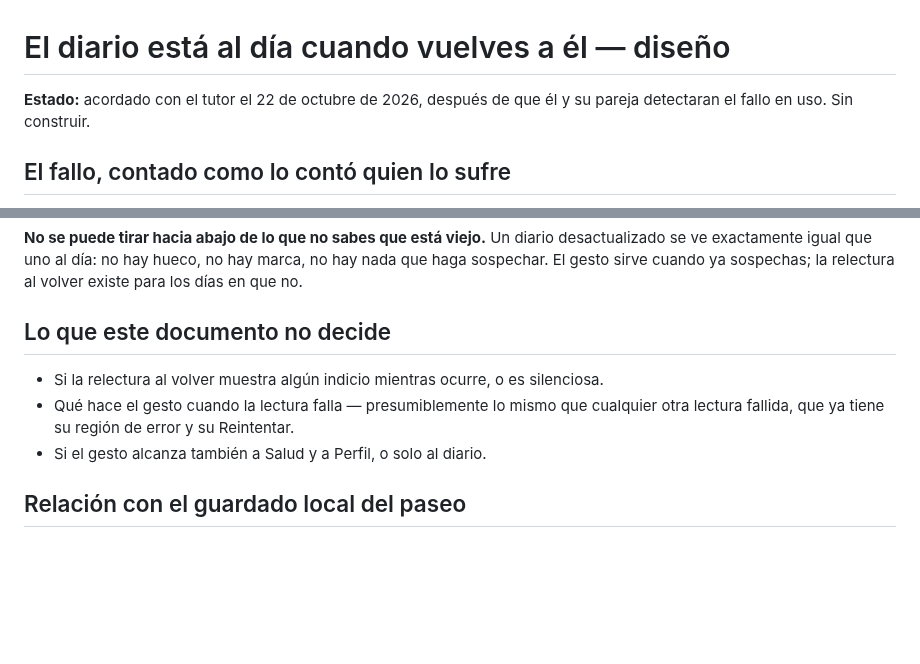
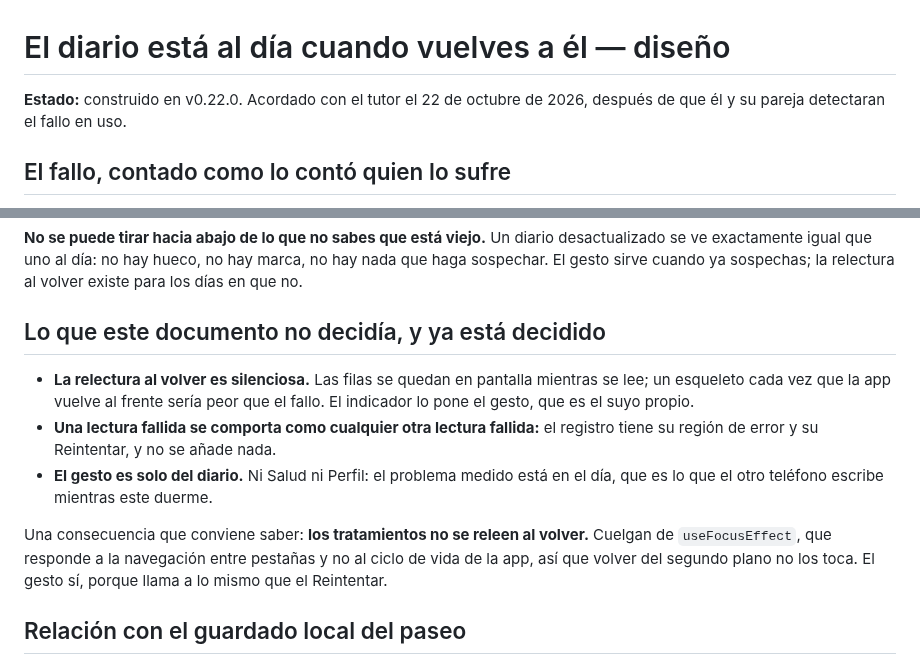
Before and after one commit to aingerusanchez/petfile, a Markdown page: docs/specs/2026-10-22-diario-al-dia-design.md, 2 parts joined by grey strips. Drawn GitHub-style; blank space fills up the shorter version.

Commit message:
docs(spec): las tres preguntas abiertas del diario, respondidas
La spec decía «sin construir» y dejaba tres cosas sin decidir: si la
relectura al volver muestra algún indicio, qué hace el gesto cuando la
lectura falla, y si el gesto alcanza a Salud y a Perfil. Las tres tienen
respuesta ahora. Se apunta además lo que nadie habría buscado allí: los
tratamientos cuelgan de `useFocusEffect`, que responde a la navegación entre
pestañas y no al ciclo de vida de la app, así que volver del segundo plano no
los relee.

Co-Authored-By: Claude Opus 5 <noreply@anthropic.com>

```diff
--- a/docs/specs/2026-10-22-diario-al-dia-design.md
+++ b/docs/specs/2026-10-22-diario-al-dia-design.md
@@ -1,7 +1,7 @@
 # El diario está al día cuando vuelves a él — diseño
 
-**Estado:** acordado con el tutor el 22 de octubre de 2026, después de que él y
-su pareja detectaran el fallo en uso. Sin construir.
+**Estado:** construido en v0.22.0. Acordado con el tutor el 22 de octubre de
+2026, después de que él y su pareja detectaran el fallo en uso.
 
 ## El fallo, contado como lo contó quien lo sufre
 
@@ -60,14 +60,20 @@ desactualizado se ve exactamente igual que uno al día: no hay hueco, no hay
 marca, no hay nada que haga sospechar. El gesto sirve cuando ya sospechas; la
 relectura al volver existe para los días en que no.
 
-## Lo que este documento no decide
+## Lo que este documento no decidía, y ya está decidido
 
-- Si la relectura al volver muestra algún indicio mientras ocurre, o es
-  silenciosa.
-- Qué hace el gesto cuando la lectura falla — presumiblemente lo mismo que
-  cualquier otra lectura fallida, que ya tiene su región de error y su
-  Reintentar.
-- Si el gesto alcanza también a Salud y a Perfil, o solo al diario.
+- **La relectura al volver es silenciosa.** Las filas se quedan en pantalla
+  mientras se lee; un esqueleto cada vez que la app vuelve al frente sería
+  peor que el fallo. El indicador lo pone el gesto, que es el suyo propio.
+- **Una lectura fallida se comporta como cualquier otra lectura fallida:** el
+  registro tiene su región de error y su Reintentar, y no se añade nada.
+- **El gesto es solo del diario.** Ni Salud ni Perfil: el problema medido está
+  en el día, que es lo que el otro teléfono escribe mientras este duerme.
+
+Una consecuencia que conviene saber: **los tratamientos no se releen al
+volver.** Cuelgan de `useFocusEffect`, que responde a la navegación entre
+pestañas y no al ciclo de vida de la app, así que volver del segundo plano no
+los toca. El gesto sí, porque llama a lo mismo que el Reintentar.
 
 ## Relación con el guardado local del paseo
 
```
